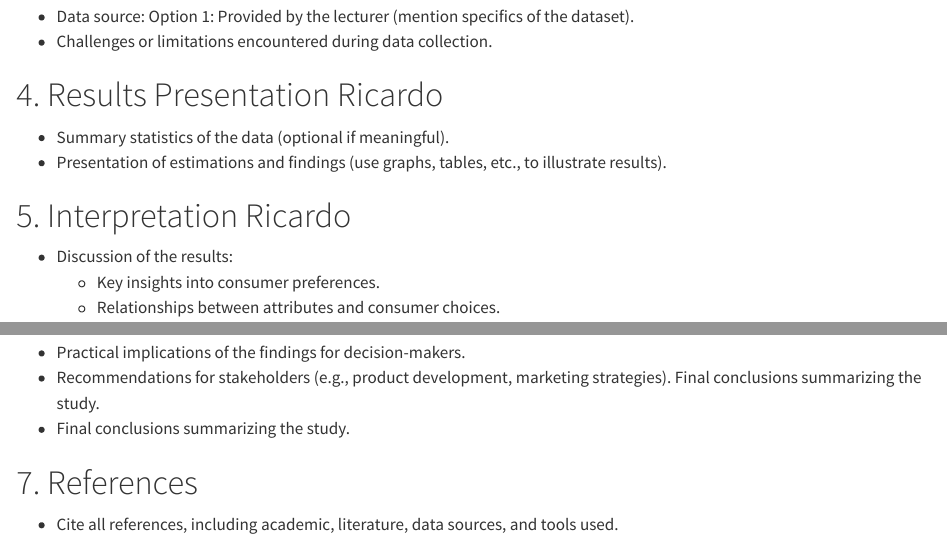
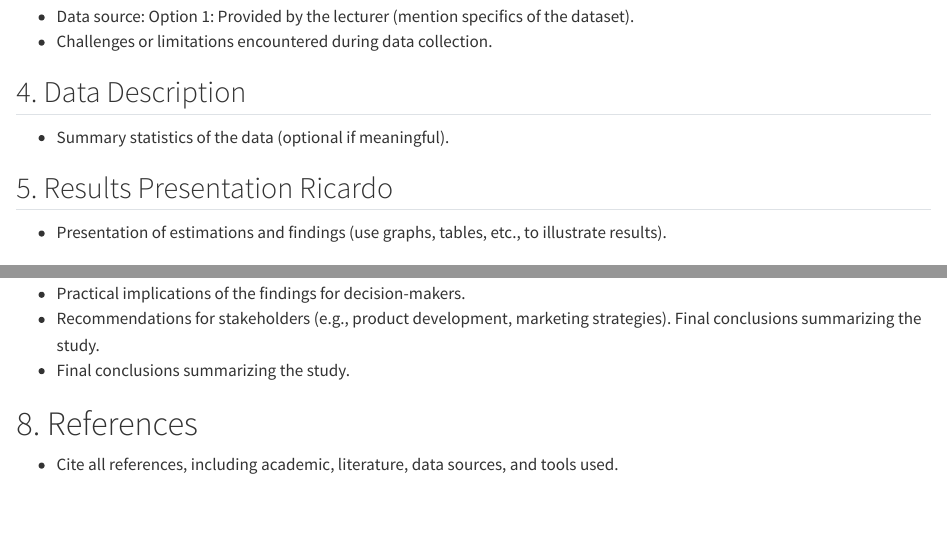
Before and after one commit to JoaquinLCalvo/ConjointAnalysis-TourAgency-2024, a Quarto document (final_report.qmd): the page in a window 1100 px wide, from 880 px down, and a second part further down, joined at a grey line. Rendered offline with R 4.5, knitr and Pandoc in place of Quarto, with nearby package versions.

Commit message:
Update final_report.qmd
Added data description section

```diff
--- a/final_report.qmd
+++ b/final_report.qmd
@@ -38,13 +38,13 @@ The `echo: false` option disables the printing of code (only output is displayed
 -   Justification for modeling choices (e.g., attributes, levels, and model design).
 
 ## 3. Data Collection
-
 -   Data source: Option 1: Provided by the lecturer (mention specifics of the dataset).
 -   Challenges or limitations encountered during data collection.
 
-# 4. Results Presentation Ricardo
+## 4. Data Description
+-   Summary statistics of the data (optional if meaningful).
 
--   Summary statistics of the data (optional if meaningful).
+## 5. Results Presentation Ricardo
+
 -   Presentation of estimations and findings (use graphs, tables, etc., to illustrate results).
 
-# 5. Interpretation Ricardo
@@ -59,6 +60,6 @@ The `echo: false` option disables the printing of code (only output is displayed
 -   Recommendations for stakeholders (e.g., product development, marketing strategies). Final conclusions summarizing the study.
 -   Final conclusions summarizing the study.
 
-# 7. References
+# 8. References
 
 -   Cite all references, including academic, literature, data sources, and tools used.
```
Also changed, not shown: final_report.qmd (3 more changed lines).
